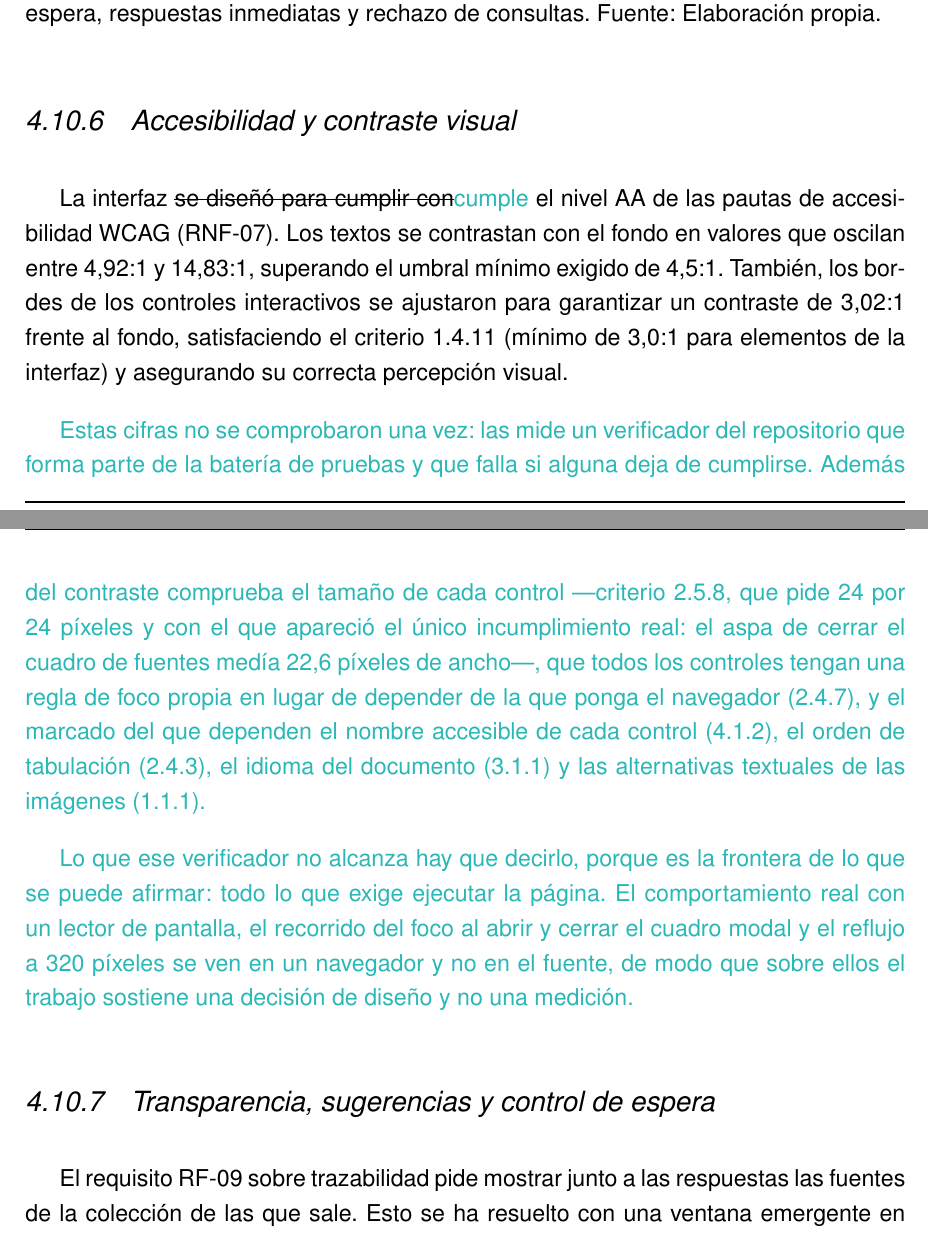
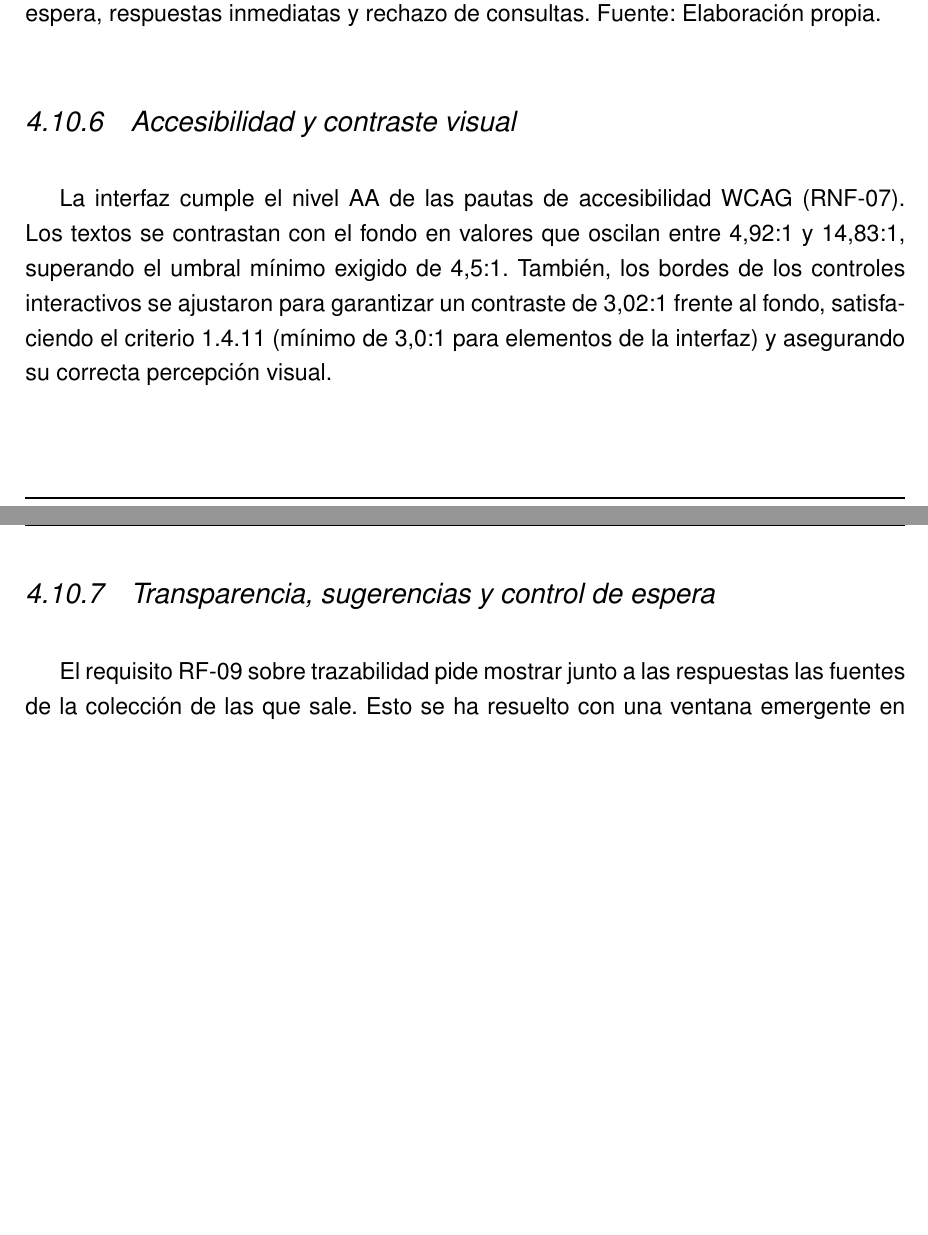
Before and after one commit to samubp10/tfg-recomendador-uja, a LaTeX document (memoria/main.tex, which reads memoria/capitulos/MaterialMetodos.tex): two parts of pages 104 and 105 of 146 before the commit and two parts of pages 104 and 105 of 144 after it, joined at a grey line, cut so that both start at the same text, the shorter picture padded with empty space. Compiled offline with pdfLaTeX.

Commit message:
docs(IT-52): retirar las marcas de borrador de MaterialMetodos
El turquesa y el tachado son la senal de lo que quedaba por
reescribir. Reescrito el apartado, la marca sobra: lo que queda es
la cifra o la frase definitiva, sin el andamiaje que la acompanaba.

```diff
--- a/memoria/capitulos/MaterialMetodos.tex
+++ b/memoria/capitulos/MaterialMetodos.tex
@@ -901,23 +891,8 @@ También se han tendido en cuenta tres estados de la conversación que la interf
 \subsection[Accesibilidad y contraste visual]{Accesibilidad y contraste visual}
 \label{secc:fase3_accesibilidad}
 
-La interfaz \sout{se diseñó para cumplir con}\textcolor{borrador2}{cumple} el nivel AA de las pautas de accesibilidad \sig{WCAG} (RNF-07). Los textos se contrastan con el fondo en valores que oscilan entre 4,92:1 y 14,83:1, superando el umbral mínimo exigido de 4,5:1. También, los bordes de los controles interactivos se ajustaron para garantizar un contraste de 3,02:1 frente al fondo, satisfaciendo el criterio 1.4.11 (mínimo de 3,0:1 para elementos de la interfaz) y asegurando su correcta percepción visual.
+La interfaz cumple el nivel AA de las pautas de accesibilidad \sig{WCAG} (RNF-07). Los textos se contrastan con el fondo en valores que oscilan entre 4,92:1 y 14,83:1, superando el umbral mínimo exigido de 4,5:1. También, los bordes de los controles interactivos se ajustaron para garantizar un contraste de 3,02:1 frente al fondo, satisfaciendo el criterio 1.4.11 (mínimo de 3,0:1 para elementos de la interfaz) y asegurando su correcta percepción visual.
 
-\textcolor{borrador2}{Estas cifras no se comprobaron una vez: las mide un verificador del
-repositorio que forma parte de la batería de pruebas y que falla si alguna deja de
-cumplirse. Además del contraste comprueba el tamaño de cada control ---criterio 2.5.8, que
-pide 24 por 24 píxeles y con el que apareció el único incumplimiento real: el aspa de
-cerrar el cuadro de fuentes medía 22,6 píxeles de ancho---, que todos los controles tengan
-una regla de foco propia en lugar de depender de la que ponga el navegador (2.4.7), y el
-marcado del que dependen el nombre accesible de cada control (4.1.2), el orden de
-tabulación (2.4.3), el idioma del documento (3.1.1) y las alternativas textuales de las
-imágenes (1.1.1).}
-
-\textcolor{borrador2}{Lo que ese verificador no alcanza hay que decirlo, porque es la
-frontera de lo que se puede afirmar: todo lo que exige ejecutar la página. El
-comportamiento real con un lector de pantalla, el recorrido del foco al abrir y cerrar el
-cuadro modal y el reflujo a 320 píxeles se ven en un navegador y no en el fuente, de modo
-que sobre ellos el trabajo sostiene una decisión de diseño y no una medición.}
 
 
 \subsection[Transparencia, sugerencias y control de espera]{Transparencia, sugerencias y control de espera}
```
Also changed, not shown: memoria/capitulos/MaterialMetodos.tex (26 more changed lines).
